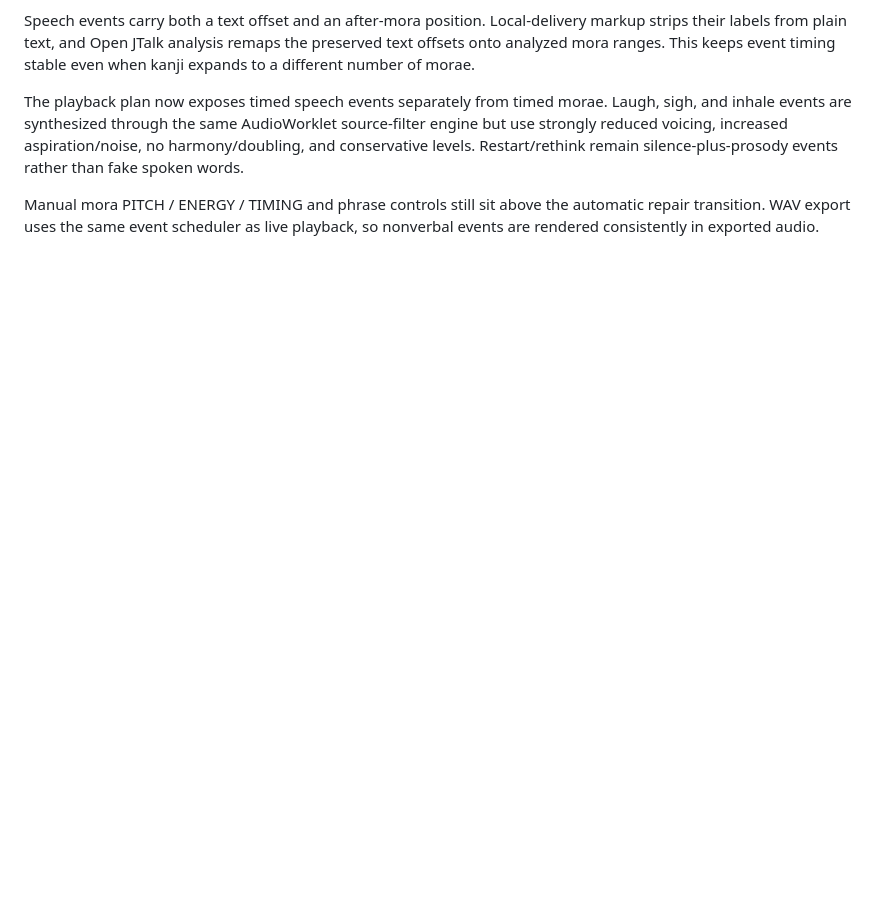
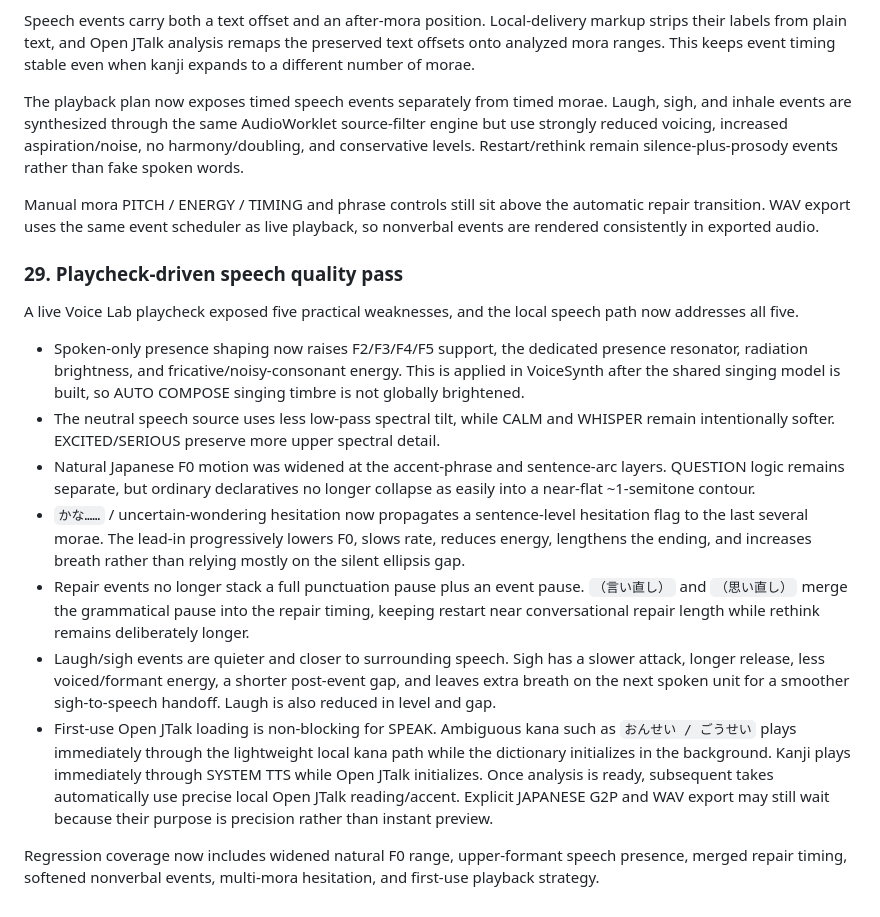
Before and after one commit to yz4git/sound-wave, a Markdown page: docs/VOICE_LAB_RESEARCH.md, the part around the change. Drawn GitHub-style; blank space fills up the shorter version.

Commit message:
Document playcheck-driven speech quality fixes

```diff
--- a/docs/VOICE_LAB_RESEARCH.md
+++ b/docs/VOICE_LAB_RESEARCH.md
@@ -573,3 +573,17 @@ Speech events carry both a text offset and an after-mora position. Local-deliver
 The playback plan now exposes timed speech events separately from timed morae. Laugh, sigh, and inhale events are synthesized through the same AudioWorklet source-filter engine but use strongly reduced voicing, increased aspiration/noise, no harmony/doubling, and conservative levels. Restart/rethink remain silence-plus-prosody events rather than fake spoken words.
 
 Manual mora PITCH / ENERGY / TIMING and phrase controls still sit above the automatic repair transition. WAV export uses the same event scheduler as live playback, so nonverbal events are rendered consistently in exported audio.
+
+### 29. Playcheck-driven speech quality pass
+
+A live Voice Lab playcheck exposed five practical weaknesses, and the local speech path now addresses all five.
+
+- Spoken-only presence shaping now raises F2/F3/F4/F5 support, the dedicated presence resonator, radiation brightness, and fricative/noisy-consonant energy. This is applied in VoiceSynth after the shared singing model is built, so AUTO COMPOSE singing timbre is not globally brightened.
+- The neutral speech source uses less low-pass spectral tilt, while CALM and WHISPER remain intentionally softer. EXCITED/SERIOUS preserve more upper spectral detail.
+- Natural Japanese F0 motion was widened at the accent-phrase and sentence-arc layers. QUESTION logic remains separate, but ordinary declaratives no longer collapse as easily into a near-flat ~1-semitone contour.
+- `かな……` / uncertain-wondering hesitation now propagates a sentence-level hesitation flag to the last several morae. The lead-in progressively lowers F0, slows rate, reduces energy, lengthens the ending, and increases breath rather than relying mostly on the silent ellipsis gap.
+- Repair events no longer stack a full punctuation pause plus an event pause. `（言い直し）` and `（思い直し）` merge the grammatical pause into the repair timing, keeping restart near conversational repair length while rethink remains deliberately longer.
+- Laugh/sigh events are quieter and closer to surrounding speech. Sigh has a slower attack, longer release, less voiced/formant energy, a shorter post-event gap, and leaves extra breath on the next spoken unit for a smoother sigh-to-speech handoff. Laugh is also reduced in level and gap.
+- First-use Open JTalk loading is non-blocking for SPEAK. Ambiguous kana such as `おんせい / ごうせい` plays immediately through the lightweight local kana path while the dictionary initializes in the background. Kanji plays immediately through SYSTEM TTS while Open JTalk initializes. Once analysis is ready, subsequent takes automatically use precise local Open JTalk reading/accent. Explicit JAPANESE G2P and WAV export may still wait because their purpose is precision rather than instant preview.
+
+Regression coverage now includes widened natural F0 range, upper-formant speech presence, merged repair timing, softened nonverbal events, multi-mora hesitation, and first-use playback strategy.
```
